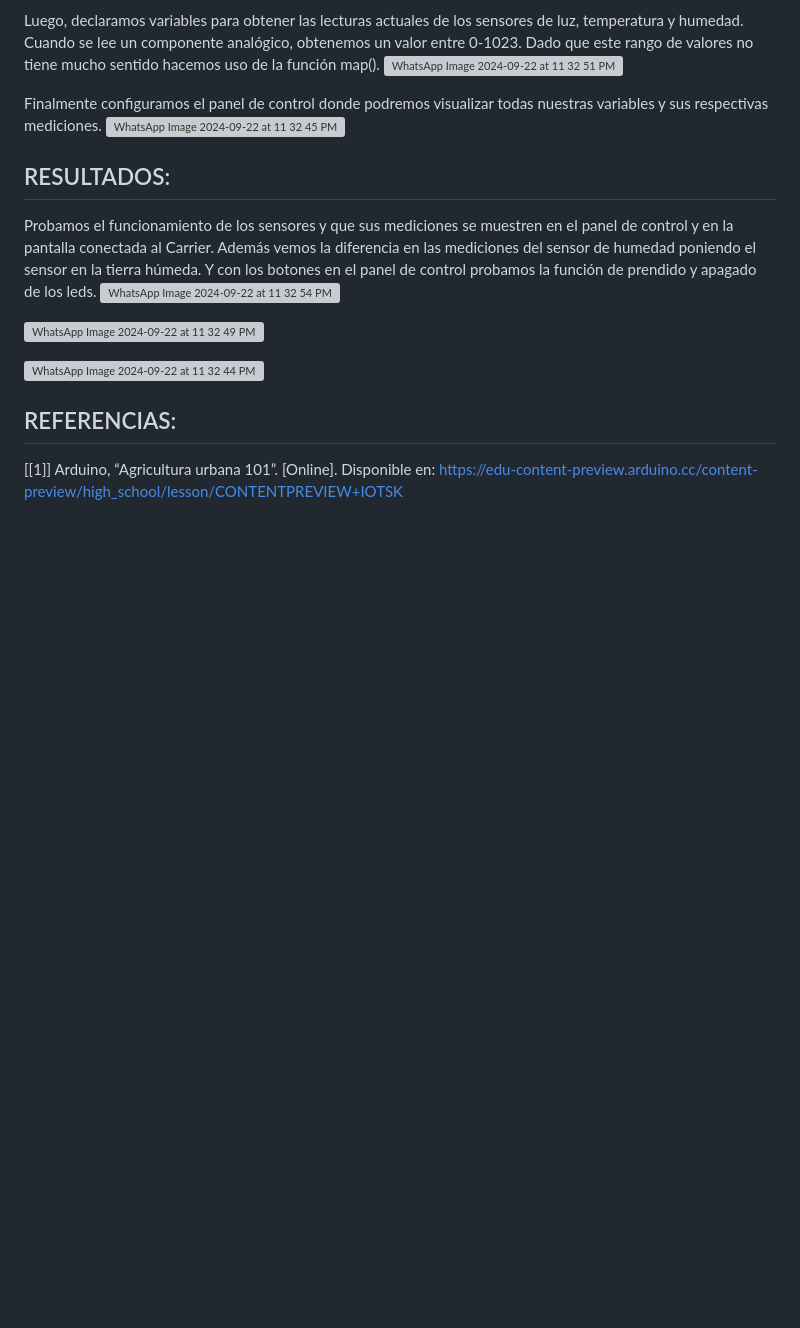
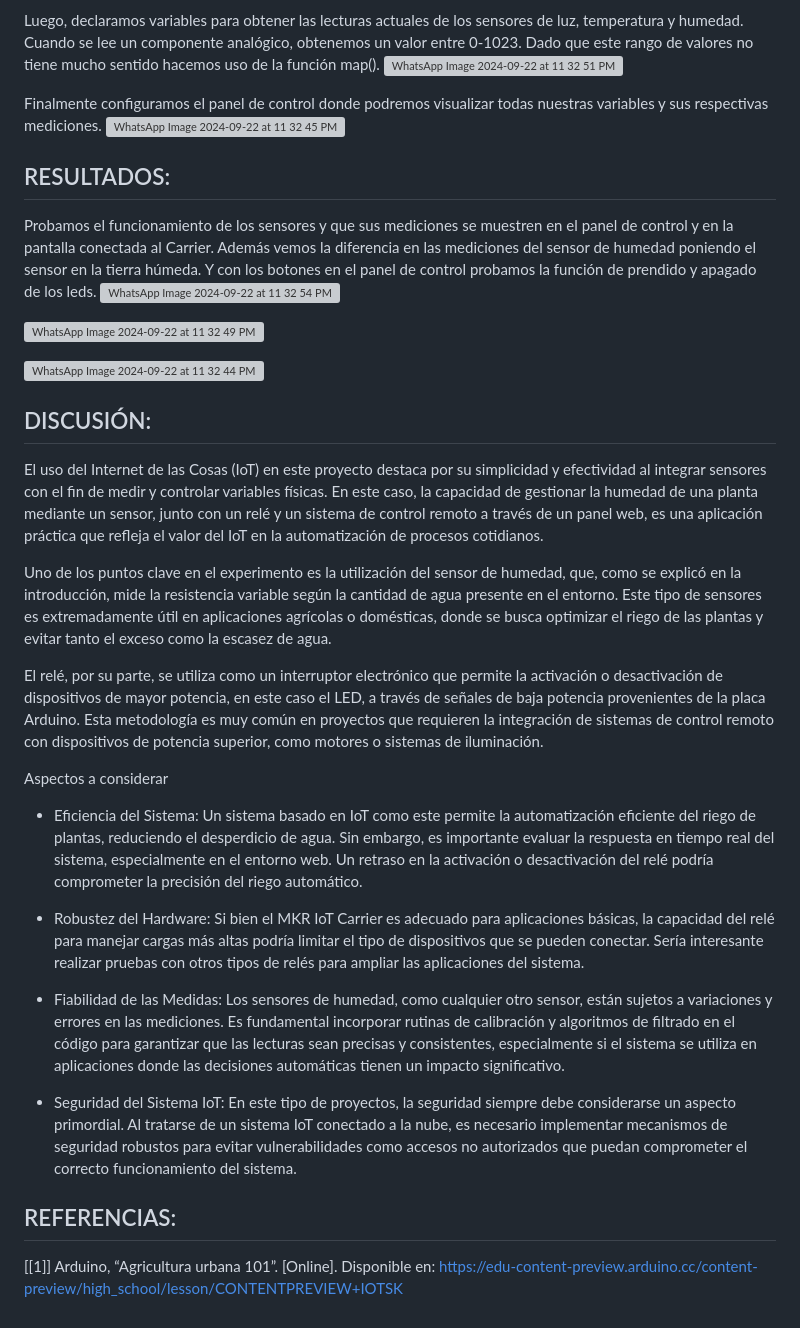
Before and after one commit to gcdavidq/Project_PI1, a Markdown page: Tareas/Tarea_5/Informe_Tarea5.md, the part around the change. GitHub-like rendering; blank space fills up the shorter version; grey boxes are pictures that could not be loaded.

```diff
--- a/Tareas/Tarea_5/Informe_Tarea5.md
+++ b/Tareas/Tarea_5/Informe_Tarea5.md
@@ -32,6 +32,23 @@ Probamos el funcionamiento de los sensores y que sus mediciones se muestren en e
 
 ![WhatsApp Image 2024-09-22 at 11 32 44 PM](https://github.com/user-attachments/assets/d26a73e2-dc2e-446d-a801-271addcad7d3)
 
+## DISCUSIÓN:
+
+El uso del Internet de las Cosas (IoT) en este proyecto destaca por su simplicidad y efectividad al integrar sensores con el fin de medir y controlar variables físicas. En este caso, la capacidad de gestionar la humedad de una planta mediante un sensor, junto con un relé y un sistema de control remoto a través de un panel web, es una aplicación práctica que refleja el valor del IoT en la automatización de procesos cotidianos.
+
+Uno de los puntos clave en el experimento es la utilización del sensor de humedad, que, como se explicó en la introducción, mide la resistencia variable según la cantidad de agua presente en el entorno. Este tipo de sensores es extremadamente útil en aplicaciones agrícolas o domésticas, donde se busca optimizar el riego de las plantas y evitar tanto el exceso como la escasez de agua.
+
+El relé, por su parte, se utiliza como un interruptor electrónico que permite la activación o desactivación de dispositivos de mayor potencia, en este caso el LED, a través de señales de baja potencia provenientes de la placa Arduino. Esta metodología es muy común en proyectos que requieren la integración de sistemas de control remoto con dispositivos de potencia superior, como motores o sistemas de iluminación.
+
+Aspectos a considerar
+
+- Eficiencia del Sistema: Un sistema basado en IoT como este permite la automatización eficiente del riego de plantas, reduciendo el desperdicio de agua. Sin embargo, es importante evaluar la respuesta en tiempo real del sistema, especialmente en el entorno web. Un retraso en la activación o desactivación del relé podría comprometer la precisión del riego automático.
+
+- Robustez del Hardware: Si bien el MKR IoT Carrier es adecuado para aplicaciones básicas, la capacidad del relé para manejar cargas más altas podría limitar el tipo de dispositivos que se pueden conectar. Sería interesante realizar pruebas con otros tipos de relés para ampliar las aplicaciones del sistema.
+
+- Fiabilidad de las Medidas: Los sensores de humedad, como cualquier otro sensor, están sujetos a variaciones y errores en las mediciones. Es fundamental incorporar rutinas de calibración y algoritmos de filtrado en el código para garantizar que las lecturas sean precisas y consistentes, especialmente si el sistema se utiliza en aplicaciones donde las decisiones automáticas tienen un impacto significativo.
+
+- Seguridad del Sistema IoT: En este tipo de proyectos, la seguridad siempre debe considerarse un aspecto primordial. Al tratarse de un sistema IoT conectado a la nube, es necesario implementar mecanismos de seguridad robustos para evitar vulnerabilidades como accesos no autorizados que puedan comprometer el correcto funcionamiento del sistema.
 
 ## REFERENCIAS:
 [[1]] Arduino, “Agricultura urbana 101”. [Online]. Disponible en: https://edu-content-preview.arduino.cc/content-preview/high_school/lesson/CONTENTPREVIEW+IOTSK
```
